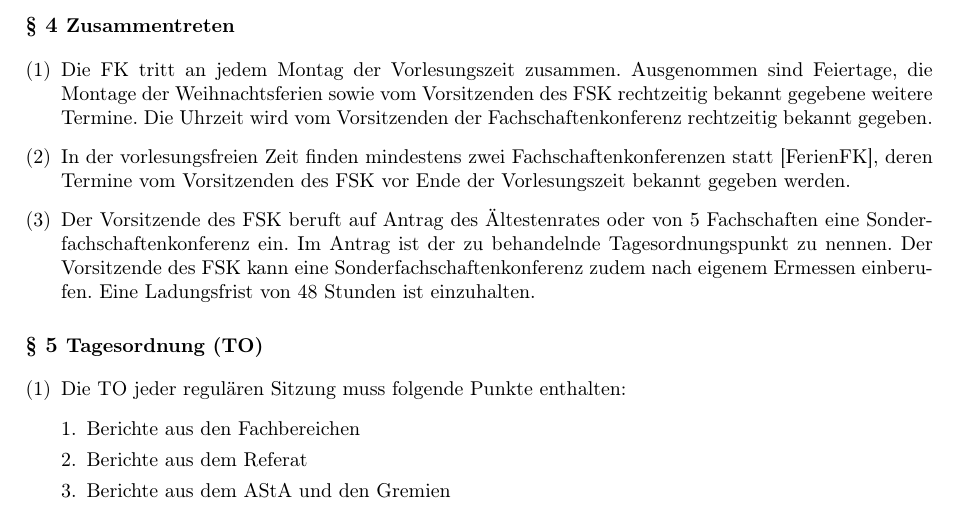
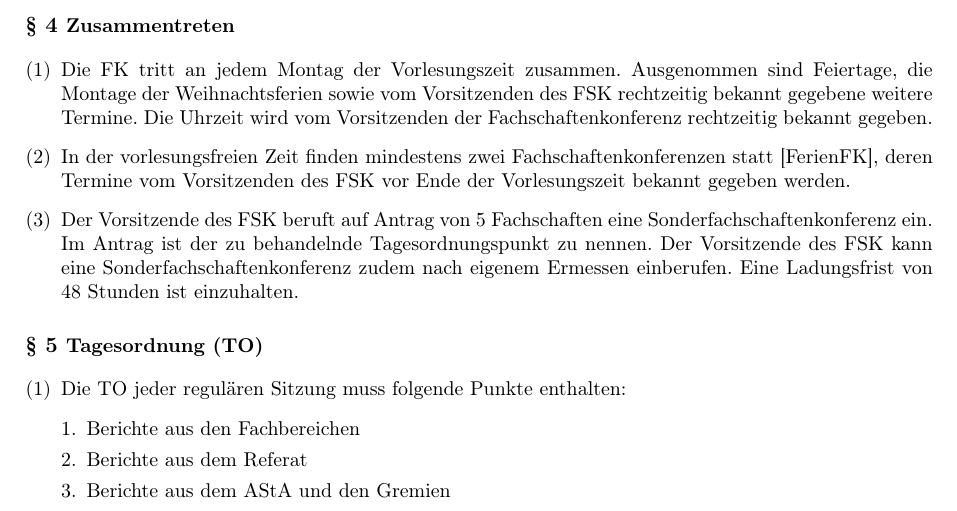
Before and after one commit to timracs/FKGO, a LaTeX document (FKGO.tex): part of page 2 of 13, cut so that both start at the same text. Compiled offline with pdfLaTeX.

Commit message:
Sven (1)
Streiche 'des Ältestenrates oder'

```diff
--- a/FKGO.tex
+++ b/FKGO.tex
@@ -79,7 +79,7 @@ Alle Personen- und Funktionsbezeichnungen in dieser GO gelten für alle Menschen
     	Ausgenommen sind Feiertage,  die Montage der Weihnachtsferien sowie vom Vorsitzenden des FSK rechtzeitig bekannt gegebene weitere Termine.
     	Die Uhrzeit wird vom Vorsitzenden der Fachschaftenkonferenz rechtzeitig bekannt gegeben.
     \item In der vorlesungsfreien Zeit finden mindestens zwei Fachschaftenkonferenzen statt [FerienFK], deren Termine vom Vorsitzenden des FSK vor Ende der Vorlesungszeit bekannt gegeben werden.
-    \item Der Vorsitzende des FSK beruft auf Antrag des Ältestenrates oder von 5 Fachschaften eine Sonderfachschaftenkonferenz ein.
+    \item Der Vorsitzende des FSK beruft auf Antrag von 5 Fachschaften eine Sonderfachschaftenkonferenz ein.
     	Im Antrag ist der zu behandelnde Tagesordnungspunkt zu nennen.
     	Der Vorsitzende des FSK kann eine Sonderfachschaftenkonferenz zudem nach eigenem Ermessen einberufen.
     	Eine Ladungsfrist von 48 Stunden ist einzuhalten.
```
